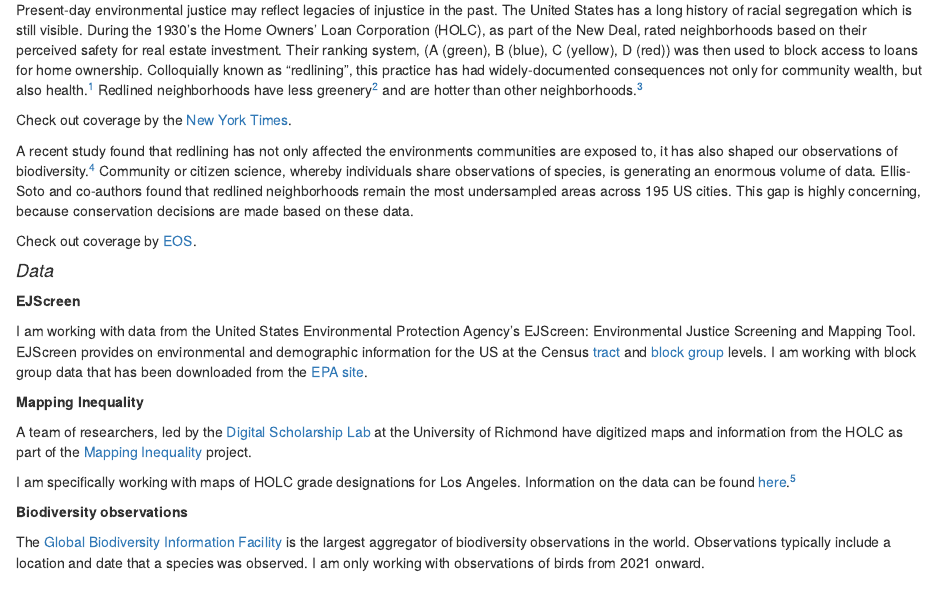
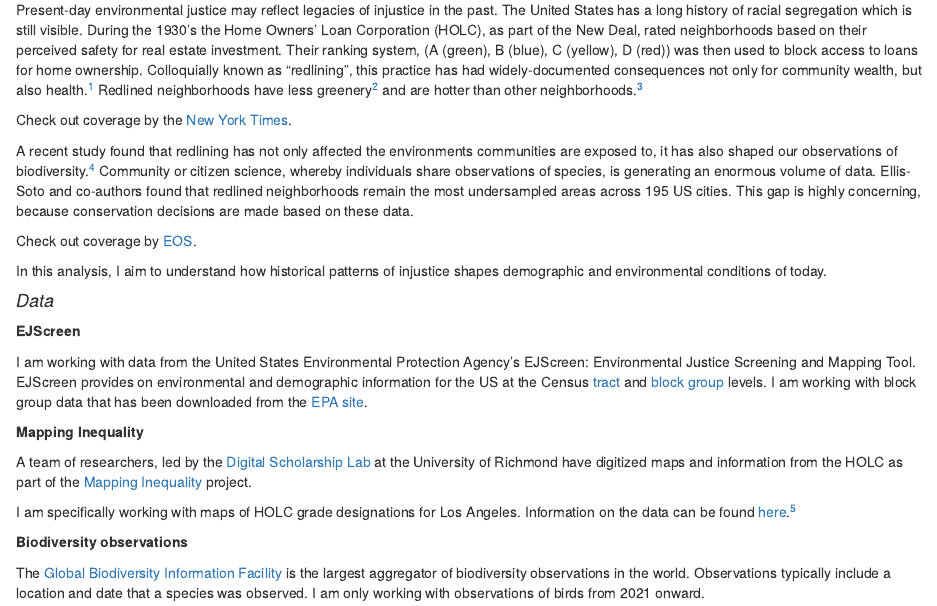
Before and after one commit to h-hahn/HOLC-biodiversity, an R Markdown document (documents/holc-biodiversity.Rmd): the page in a window 1100 px wide, from 250 px down. The pictures show the output file documents/holc-biodiversity.html that the author committed with the source, opened offline.

Commit message:
added a sentence to overview

```diff
--- a/documents/holc-biodiversity.Rmd
+++ b/documents/holc-biodiversity.Rmd
@@ -30,6 +30,8 @@ A recent study found that redlining has not only affected the environments commu
 [^4]: Ellis-Soto, D., Chapman, M., & Locke, D. H. (2023). Historical redlining is associated with increasing geographical disparities in bird biodiversity sampling in the United States. Nature Human Behaviour, 1-9.
 
 Check out coverage by [EOS](https://eos.org/articles/bird-biodiversity-reports-reflect-cities-redlined-past?utm_source=EosBuzz&mkt_tok=OTg3LUlHVC01NzIAAAGOx3ckQPpeDY3QyFKdUnBSYqILj3qLrgb_Q2lasphwcF90xEzMgjZFUo3NHsw3caXDcZe6I8D8qdVsSRr3wzhb6LKAQRgNo8ffhjieEbDwMw).
+
+In this analysis, I aim to understand how historical patterns of injustice shapes demographic and environmental conditions of today.
 
 #### *Data*
 
```
Also changed, not shown: documents/holc-biodiversity.html.
